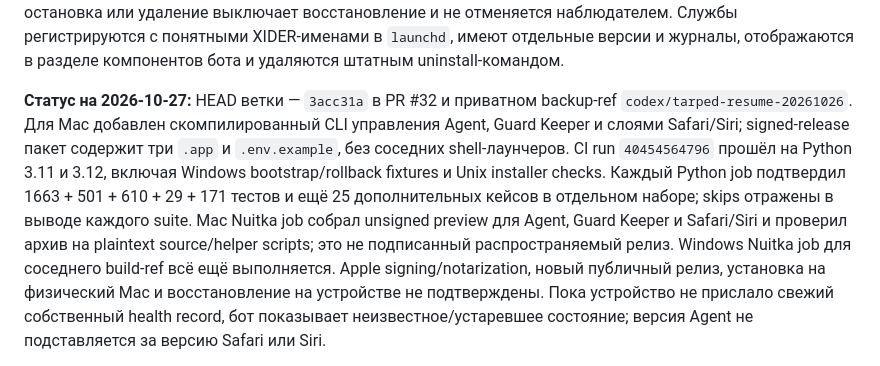
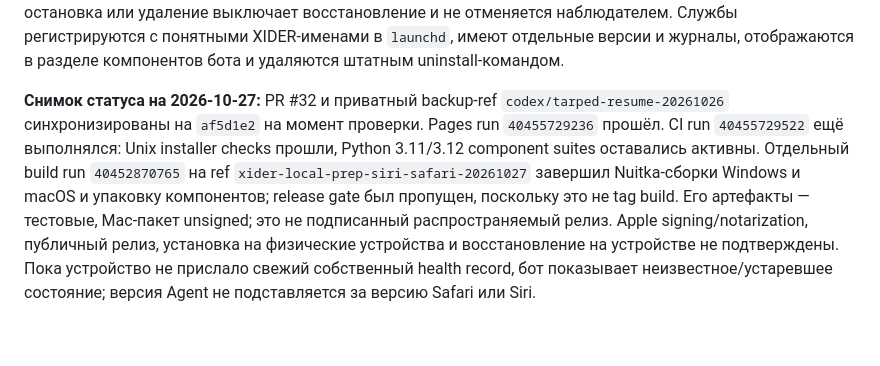
Before and after one commit to invinby/XIDER, a Markdown page: docs/MAC-REMOTE-UPDATES.md, the part around the change. GitHub-like rendering; blank space fills up the shorter version.

Commit message:
docs(mac): refresh release and CI status snapshot

```diff
--- a/docs/MAC-REMOTE-UPDATES.md
+++ b/docs/MAC-REMOTE-UPDATES.md
@@ -94,18 +94,15 @@ Guard Keeper. Перед запуском любого нижнего уровн
 отдельные версии и журналы, отображаются в разделе компонентов бота и удаляются
 штатным uninstall-командом.
 
-**Статус на 2026-10-27:** HEAD ветки — `3acc31a` в PR #32 и приватном backup-ref
-`codex/tarped-resume-20261026`. Для Mac добавлен скомпилированный CLI управления
-Agent, Guard Keeper и слоями Safari/Siri; signed-release пакет содержит три `.app`
-и `.env.example`, без соседних shell-лаунчеров. CI run `40454564796` прошёл на
-Python 3.11 и 3.12, включая Windows bootstrap/rollback fixtures и Unix installer
-checks. Каждый Python job подтвердил 1663 + 501 + 610 + 29 + 171 тестов и ещё
-25 дополнительных кейсов в отдельном наборе; skips отражены в выводе каждого
-suite. Mac Nuitka job собрал unsigned preview
-для Agent, Guard Keeper и Safari/Siri и проверил архив на plaintext source/helper
-scripts; это не подписанный распространяемый релиз. Windows Nuitka job для
-соседнего build-ref всё ещё выполняется. Apple signing/notarization, новый
-публичный релиз, установка на физический Mac и восстановление на устройстве не
+**Снимок статуса на 2026-10-27:** PR #32 и приватный backup-ref
+`codex/tarped-resume-20261026` синхронизированы на `af5d1e2` на момент проверки.
+Pages run `40455729236` прошёл. CI run `40455729522` ещё выполнялся: Unix installer
+checks прошли, Python 3.11/3.12 component suites оставались активны. Отдельный
+build run `40452870765` на ref `xider-local-prep-siri-safari-20261027` завершил
+Nuitka-сборки Windows и macOS и упаковку компонентов; release gate был пропущен,
+поскольку это не tag build. Его артефакты — тестовые, Mac-пакет unsigned; это не
+подписанный распространяемый релиз. Apple signing/notarization, публичный
+релиз, установка на физические устройства и восстановление на устройстве не
 подтверждены. Пока устройство не прислало свежий собственный health record, бот
 показывает неизвестное/устаревшее состояние; версия Agent не подставляется за
 версию Safari или Siri.
```
